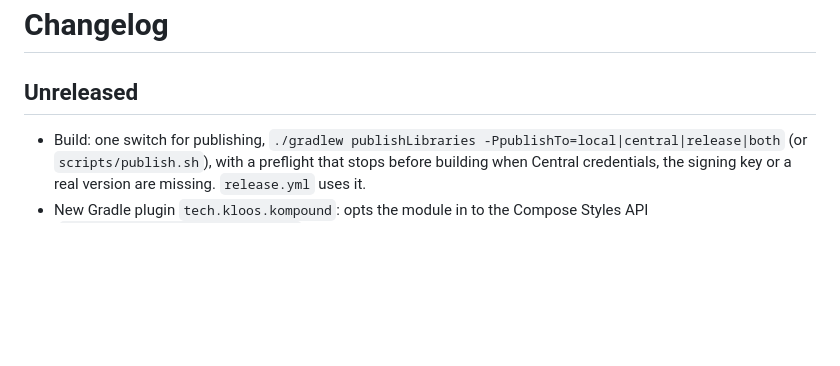
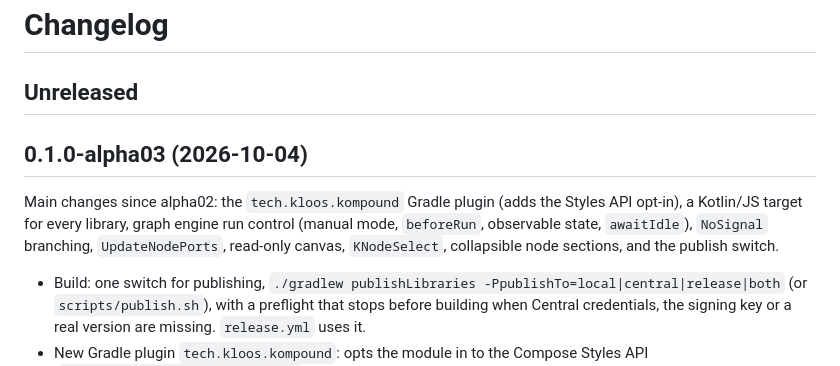
Before and after one commit to KloosTech/Kompound, a Markdown page: CHANGELOG.md, the part around the change. Rendered like a GitHub page; blank space fills up the shorter version.

```diff
--- a/CHANGELOG.md
+++ b/CHANGELOG.md
@@ -1,6 +1,9 @@
 # Changelog
 
 ## Unreleased
+
+## 0.1.0-alpha03 (2026-10-04)
+Main changes since alpha02: the `tech.kloos.kompound` Gradle plugin (adds the Styles API opt-in), a Kotlin/JS target for every library, graph engine run control (manual mode, `beforeRun`, observable state, `awaitIdle`), `NoSignal` branching, `UpdateNodePorts`, read-only canvas, `KNodeSelect`, collapsible node sections, and the publish switch.
 - Build: one switch for publishing, `./gradlew publishLibraries -PpublishTo=local|central|release|both` (or `scripts/publish.sh`), with a preflight that stops before building when Central credentials, the signing key or a real version are missing. `release.yml` uses it.
 - New Gradle plugin `tech.kloos.kompound`: opts the module in to the Compose Styles API (`ExperimentalFoundationStyleApi`), which every Kompound call needs because each composable has a `style: Style` parameter (the compiler reported "This foundation style API is experimental" even for calls with default arguments). The `tech.kloos.kompound.demos` plugin applies it too; the consumer sample builds without a manual opt-in.
 - Build: all libraries (`kompound`, `kompound-graph`, `kompound-annotations`, `kompound-demo`) also publish a plain Kotlin/JS (IR, browser) target next to `wasmJs`, so projects created from the KMP wizard with a `js` target resolve them. `-Pkompound.js=false` switches it off.
```
Also changed, not shown: README.md (+3 -3 lines), docs/AGENT_GUIDE.md (+4 -4 lines).
